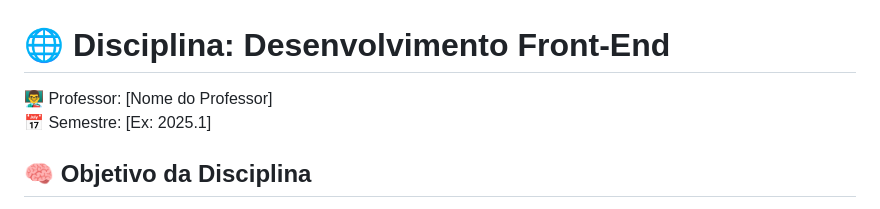
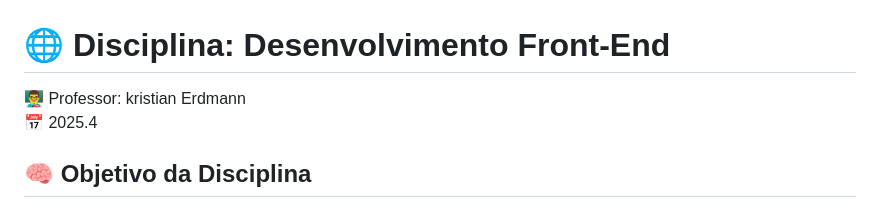
Before and after one commit to andrMiotto/FrontEnd, a Markdown page: README.md, the part around the change. Drawn GitHub-style.

```diff
--- a/README.md
+++ b/README.md
@@ -1,6 +1,6 @@
 # 🌐 Disciplina: Desenvolvimento Front-End
-👨‍🏫 Professor: [Nome do Professor]
-📅 Semestre: [Ex: 2025.1]
+👨‍🏫 Professor: kristian Erdmann
+📅 2025.4
 
 ## 🧠 Objetivo da Disciplina
 Capacitar os estudantes na criação de interfaces web modernas, acessíveis e responsivas, utilizando as tecnologias fundamentais da web: HTML, CSS e JavaScript. A disciplina também explora boas práticas de codificação, ferramentas do desenvolvedor, design responsivo e frameworks populares de CSS.
```
